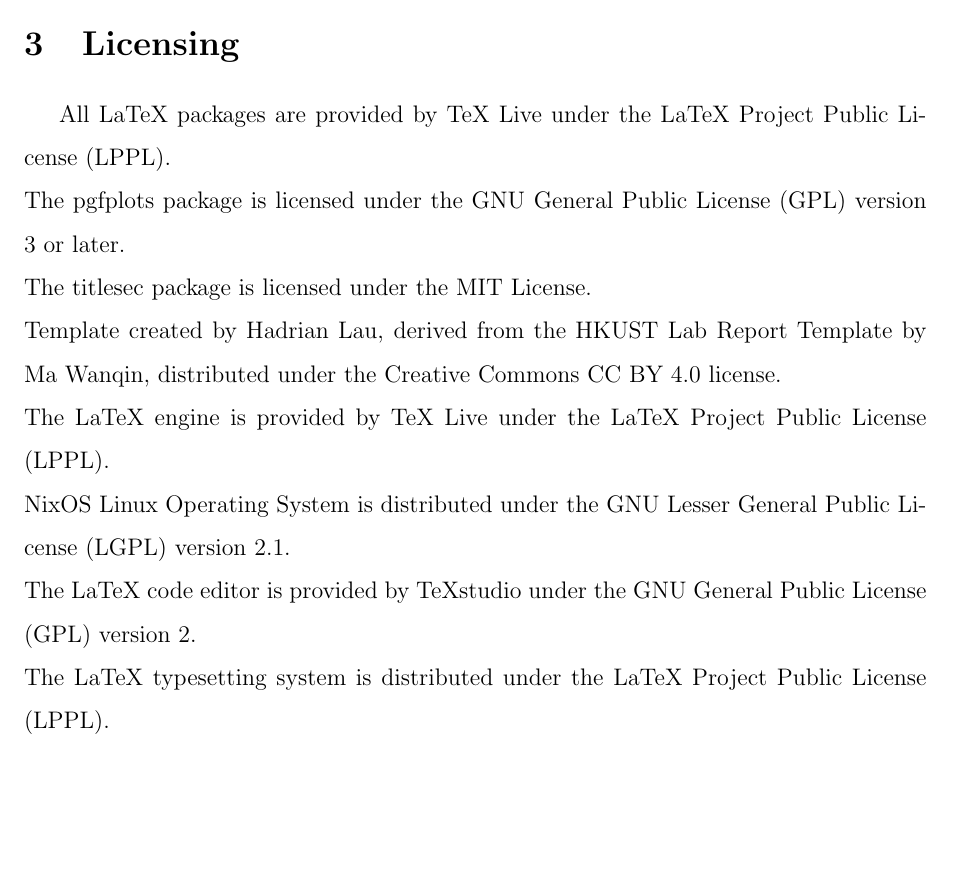
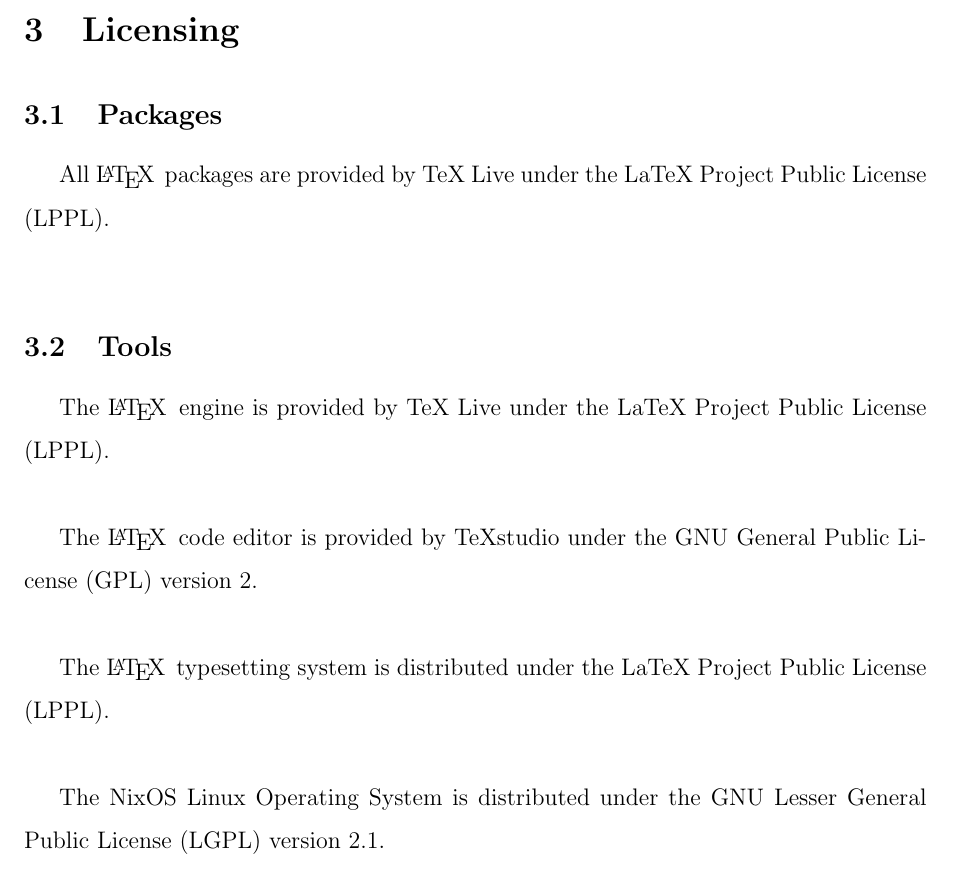
Before and after one commit to udontur/latex, a LaTeX document (sph3u-u01/document.tex): part of page 11 of 11, cut so that both start at the same text, the shorter picture padded with empty space. Compiled offline with pdfLaTeX.

Commit message:
feat: licensing

```diff
--- a/sph3u-u01/document.tex
+++ b/sph3u-u01/document.tex
@@ -328,14 +328,17 @@
 	\newpage
 
 	\section{Licensing}
-	All LaTeX packages are provided by TeX Live under the LaTeX Project Public License (LPPL).\\
-	The pgfplots package is licensed under the GNU General Public License (GPL) version 3 or later.\\
-	The titlesec package is licensed under the MIT License.\\
-	Template created by Hadrian Lau, derived from the HKUST Lab Report Template by Ma Wanqin, distributed under the Creative Commons CC BY 4.0 license.\\
-	The LaTeX engine is provided by TeX Live under the LaTeX Project Public License (LPPL).\\
-	NixOS Linux Operating System is distributed under the GNU Lesser General Public License (LGPL) version 2.1.\\
-	The LaTeX code editor is provided by TeXstudio under the GNU General Public License (GPL) version 2.\\
-	The LaTeX typesetting system is distributed under the LaTeX Project Public License (LPPL).\\
+	\subsection{Packages}
+	All \LaTeX\, packages are provided by TeX Live under the LaTeX Project Public License (LPPL).\\
+
+	\subsection{Tools}
+	The \LaTeX\, engine is provided by TeX Live under the LaTeX Project Public License (LPPL).\\
+
+	The \LaTeX\, code editor is provided by TeXstudio under the GNU General Public License (GPL) version 2.\\
+
+	The \LaTeX\, typesetting system is distributed under the LaTeX Project Public License (LPPL).\\
+
+	The NixOS Linux Operating System is distributed under the GNU Lesser General Public License (LGPL) version 2.1.\\
 
 	%\newpage
 	%\bibliographystyle{plain}
```
Also changed, not shown: sph3u-u01/document.tex (3 more changed lines).
